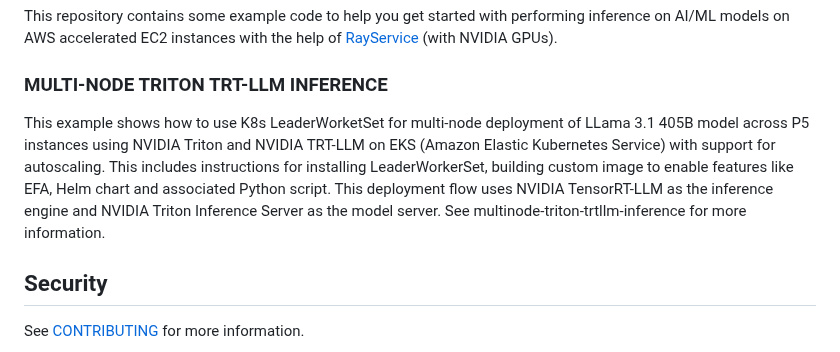
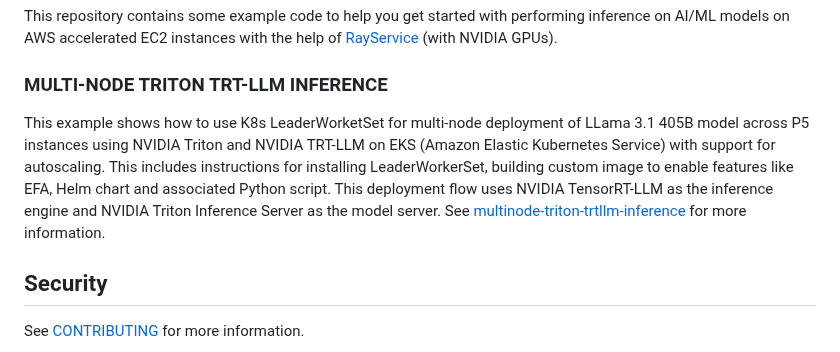
Before and after one commit to aws-samples/awsome-inference, a Markdown page: README.md, the part around the change. Rendered like a GitHub page.

Commit message:
update link to multinode_triton_trtllm

```diff
--- a/README.md
+++ b/README.md
@@ -44,7 +44,7 @@ This repository contains some example code to help you get started with performi
 
 ### MULTI-NODE TRITON TRT-LLM INFERENCE
 
-This example shows how to use K8s LeaderWorketSet for multi-node deployment of LLama 3.1 405B model across P5 instances using NVIDIA Triton and NVIDIA TRT-LLM on EKS (Amazon Elastic Kubernetes Service) with support for autoscaling. This includes instructions for installing LeaderWorkerSet, building custom image to enable features like EFA, Helm chart and associated Python script. This deployment flow uses NVIDIA TensorRT-LLM as the inference engine and NVIDIA Triton Inference Server as the model server. See multinode-triton-trtllm-inference for more information.
+This example shows how to use K8s LeaderWorketSet for multi-node deployment of LLama 3.1 405B model across P5 instances using NVIDIA Triton and NVIDIA TRT-LLM on EKS (Amazon Elastic Kubernetes Service) with support for autoscaling. This includes instructions for installing LeaderWorkerSet, building custom image to enable features like EFA, Helm chart and associated Python script. This deployment flow uses NVIDIA TensorRT-LLM as the inference engine and NVIDIA Triton Inference Server as the model server. See [multinode-triton-trtllm-inference](2.projects/multinode-triton-trtllm-inference) for more information.
 
 ## Security
 
```
